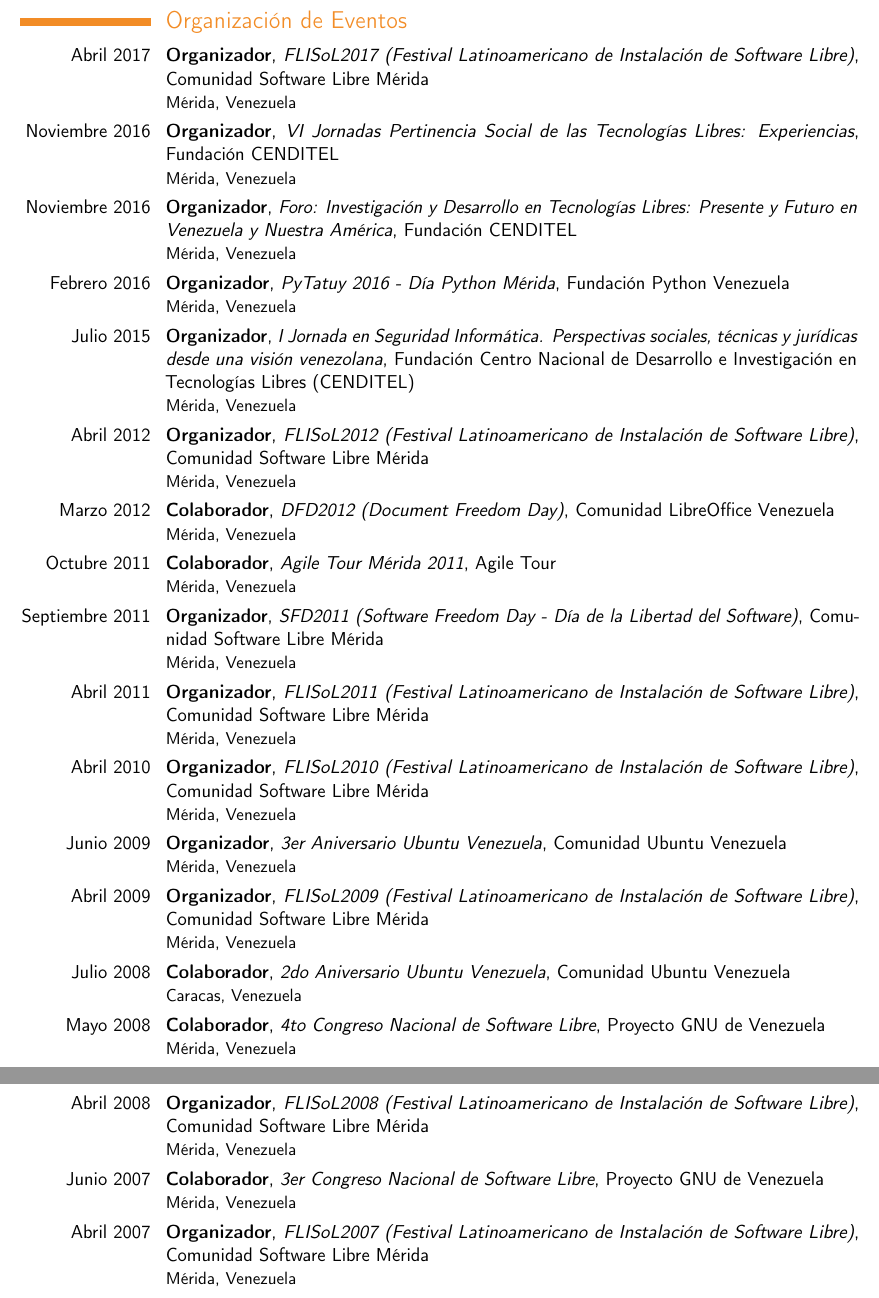
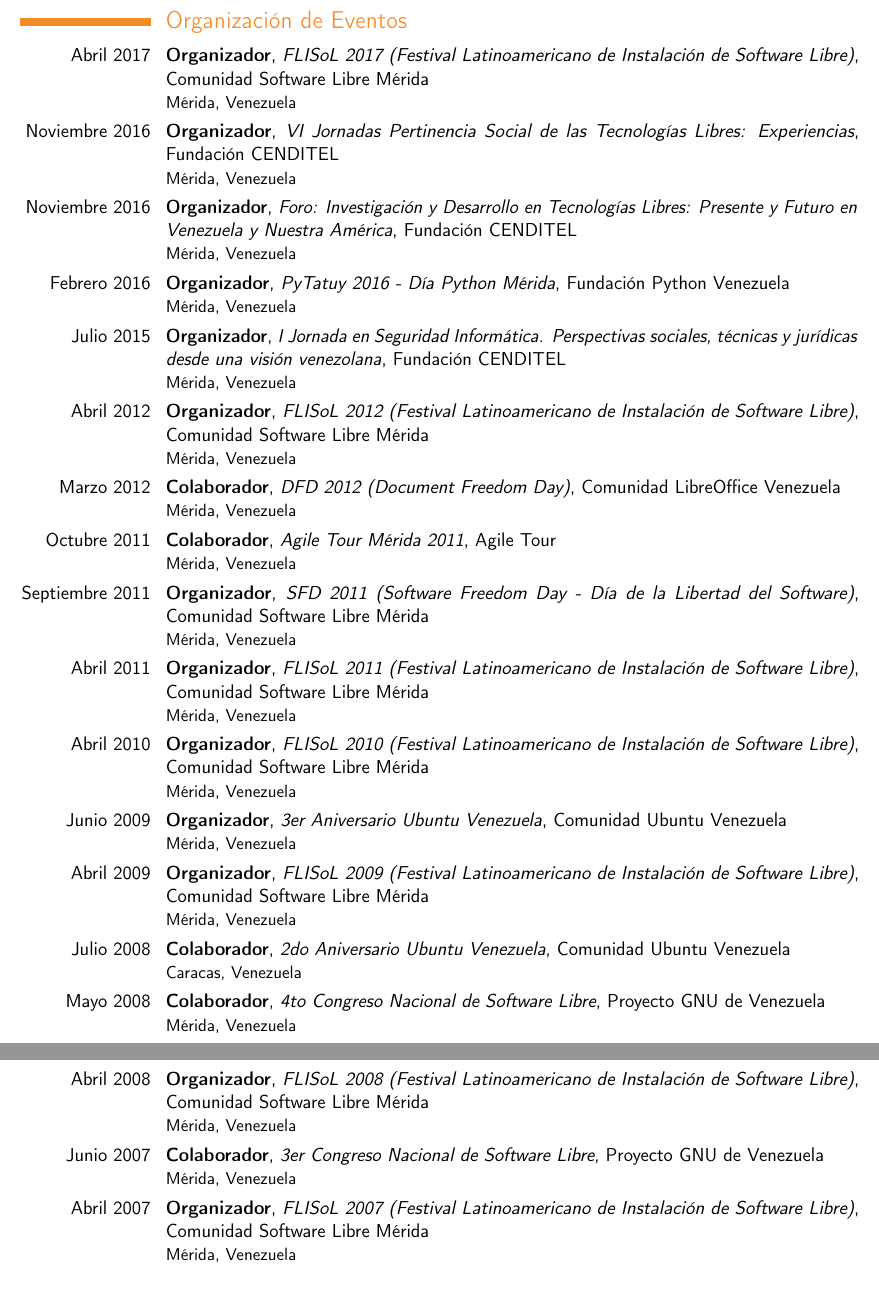
Before and after one commit to davidhdz/cv-davidhdz, a LaTeX CV (cv-davidhdz.tex): two parts of pages 4 and 5 of 7, joined at a grey line, cut so that both start at the same text. Compiled offline with pdfLaTeX.

Commit message:
Arreglos menores

```diff
--- a/cv-davidhdz.tex
+++ b/cv-davidhdz.tex
@@ -124,24 +124,24 @@
 
 \section{Organizaci\'on de Eventos}
 %\cvlistitem{Colaborador y organizador de varios eventos relacionados con el Software Libre en la ciudad de Mérida, como: Festival Latinoamericano de Instalación de Software Libre (FLISoL), Python Day, Document Freedom Day, Software Freedom Day, Ubuntu Hour y más}
-\cventry{Abril 2017}{Organizador}{FLISoL2017 (Festival Latinoamericano de Instalación de Software Libre)}{Comunidad Software Libre Mérida}{}{Mérida, Venezuela}
+\cventry{Abril 2017}{Organizador}{FLISoL 2017 (Festival Latinoamericano de Instalación de Software Libre)}{Comunidad Software Libre Mérida}{}{Mérida, Venezuela}
 \cventry{Noviembre 2016}{Organizador}{VI Jornadas Pertinencia Social de las Tecnologías Libres: Experiencias}{Fundación CENDITEL}{}{Mérida, Venezuela}
 \cventry{Noviembre 2016}{Organizador}{Foro: Investigación y Desarrollo en Tecnologías Libres: Presente y Futuro en Venezuela y Nuestra América}{Fundación CENDITEL}{}{Mérida, Venezuela}
 \cventry{Febrero 2016}{Organizador}{PyTatuy 2016 - Día Python Mérida}{Fundación Python Venezuela}{}{Mérida, Venezuela}
-\cventry{Julio 2015}{Organizador}{I Jornada en Seguridad Informática. Perspectivas sociales, técnicas y jurídicas desde una visión venezolana}{Fundación Centro Nacional de Desarrollo e Investigación en Tecnologías Libres (CENDITEL)}{}{Mérida, Venezuela}
-\cventry{Abril 2012}{Organizador}{FLISoL2012 (Festival Latinoamericano de Instalación de Software Libre)}{Comunidad Software Libre Mérida}{}{Mérida, Venezuela}
-\cventry{Marzo 2012}{Colaborador}{DFD2012 (Document Freedom Day)}{Comunidad LibreOffice Venezuela}{}{Mérida, Venezuela}
+\cventry{Julio 2015}{Organizador}{I Jornada en Seguridad Informática. Perspectivas sociales, técnicas y jurídicas desde una visión venezolana}{Fundación CENDITEL}{}{Mérida, Venezuela}
+\cventry{Abril 2012}{Organizador}{FLISoL 2012 (Festival Latinoamericano de Instalación de Software Libre)}{Comunidad Software Libre Mérida}{}{Mérida, Venezuela}
+\cventry{Marzo 2012}{Colaborador}{DFD 2012 (Document Freedom Day)}{Comunidad LibreOffice Venezuela}{}{Mérida, Venezuela}
 \cventry{Octubre 2011}{Colaborador}{Agile Tour Mérida 2011}{Agile Tour}{}{Mérida, Venezuela}
-\cventry{Septiembre 2011}{Organizador}{SFD2011 (Software Freedom Day - Día de la Libertad del Software)}{Comunidad Software Libre Mérida}{}{Mérida, Venezuela}
-\cventry{Abril 2011}{Organizador}{FLISoL2011 (Festival Latinoamericano de Instalación de Software Libre)}{Comunidad Software Libre Mérida}{}{Mérida, Venezuela}
-\cventry{Abril 2010}{Organizador}{FLISoL2010 (Festival Latinoamericano de Instalación de Software Libre)}{Comunidad Software Libre Mérida}{}{Mérida, Venezuela}
+\cventry{Septiembre 2011}{Organizador}{SFD 2011 (Software Freedom Day - Día de la Libertad del Software)}{Comunidad Software Libre Mérida}{}{Mérida, Venezuela}
+\cventry{Abril 2011}{Organizador}{FLISoL 2011 (Festival Latinoamericano de Instalación de Software Libre)}{Comunidad Software Libre Mérida}{}{Mérida, Venezuela}
+\cventry{Abril 2010}{Organizador}{FLISoL 2010 (Festival Latinoamericano de Instalación de Software Libre)}{Comunidad Software Libre Mérida}{}{Mérida, Venezuela}
 \cventry{Junio 2009}{Organizador}{3er Aniversario Ubuntu Venezuela}{Comunidad Ubuntu Venezuela}{}{Mérida, Venezuela}
-\cventry{Abril 2009}{Organizador}{FLISoL2009 (Festival Latinoamericano de Instalación de Software Libre)}{Comunidad Software Libre Mérida}{}{Mérida, Venezuela}
+\cventry{Abril 2009}{Organizador}{FLISoL 2009 (Festival Latinoamericano de Instalación de Software Libre)}{Comunidad Software Libre Mérida}{}{Mérida, Venezuela}
 \cventry{Julio 2008}{Colaborador}{2do Aniversario Ubuntu Venezuela}{Comunidad Ubuntu Venezuela}{}{Caracas, Venezuela}
 \cventry{Mayo 2008}{Colaborador}{4to Congreso Nacional de Software Libre}{Proyecto GNU de Venezuela}{}{Mérida, Venezuela}
-\cventry{Abril 2008}{Organizador}{FLISoL2008 (Festival Latinoamericano de Instalación de Software Libre)}{Comunidad Software Libre Mérida}{}{Mérida, Venezuela}
+\cventry{Abril 2008}{Organizador}{FLISoL 2008 (Festival Latinoamericano de Instalación de Software Libre)}{Comunidad Software Libre Mérida}{}{Mérida, Venezuela}
 \cventry{Junio 2007}{Colaborador}{3er Congreso Nacional de Software Libre}{Proyecto GNU de Venezuela}{}{Mérida, Venezuela}
-\cventry{Abril 2007}{Organizador}{FLISoL2007 (Festival Latinoamericano de Instalación de Software Libre)}{Comunidad Software Libre Mérida}{}{Mérida, Venezuela}
+\cventry{Abril 2007}{Organizador}{FLISoL 2007 (Festival Latinoamericano de Instalación de Software Libre)}{Comunidad Software Libre Mérida}{}{Mérida, Venezuela}
 \cventry{Octubre 2006}{Organizador}{I Jornadas de Software Libre}{Grupo de Usuarios de Software Libre de la Universidad de Los Andes}{}{Mérida, Venezuela}
 \cventry{Julio 2005}{Organizador}{Festival de Instalación Linux}{Asociación de Estudiantes de Sistemas}{}{Mérida, Venezuela}
 %\pagebreak{}
```
Also changed, not shown: cv-davidhdz.pdf.
